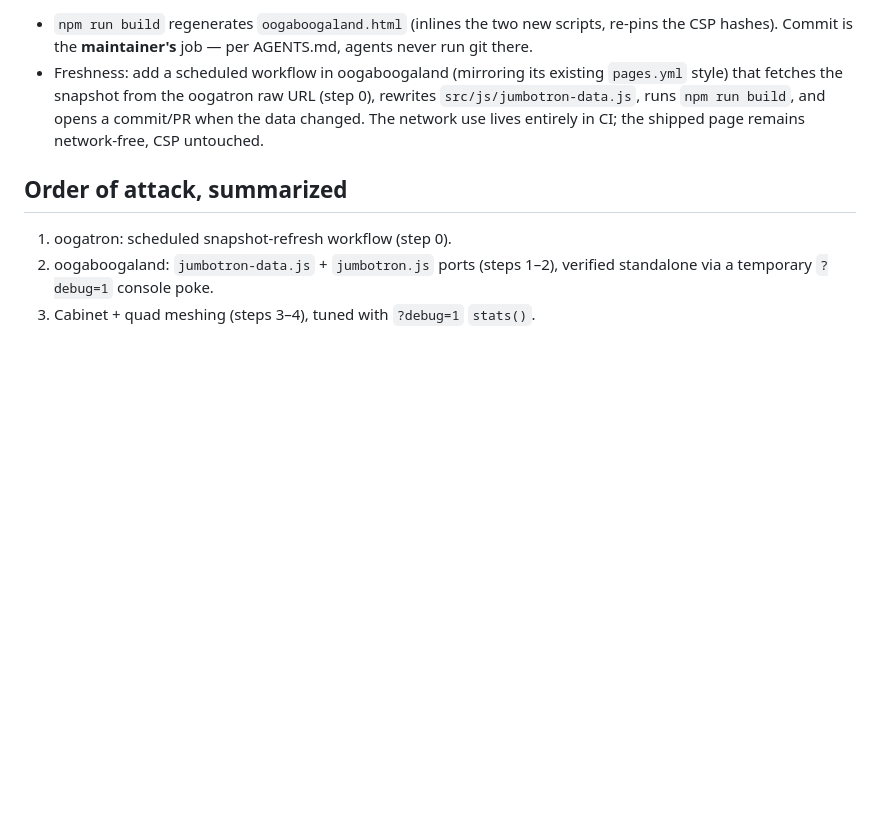
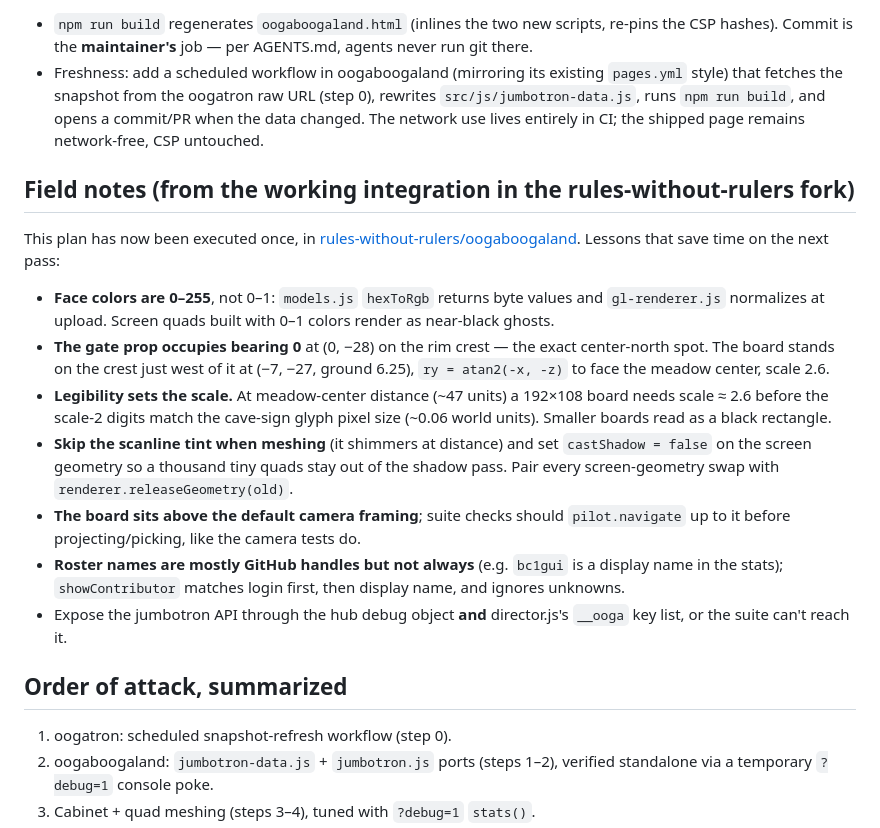
Before and after one commit to rules-without-rulers/oogatron, a Markdown page: docs/oogaboogaland-integration.md, the part around the change. GitHub-like rendering; blank space fills up the shorter version.

Commit message:
Add field notes from the executed fork integration
Co-Authored-By: Claude Fable 5 <noreply@anthropic.com>

```diff
--- a/docs/oogaboogaland-integration.md
+++ b/docs/oogaboogaland-integration.md
@@ -218,6 +218,36 @@ check.
   and opens a commit/PR when the data changed. The network use lives entirely
   in CI; the shipped page remains network-free, CSP untouched.
 
+## Field notes (from the working integration in the rules-without-rulers fork)
+
+This plan has now been executed once, in
+[rules-without-rulers/oogaboogaland](https://github.com/rules-without-rulers/oogaboogaland).
+Lessons that save time on the next pass:
+
+- **Face colors are 0–255**, not 0–1: `models.js` `hexToRgb` returns byte
+  values and `gl-renderer.js` normalizes at upload. Screen quads built with
+  0–1 colors render as near-black ghosts.
+- **The gate prop occupies bearing 0** at (0, −28) on the rim crest — the
+  exact center-north spot. The board stands on the crest just west of it at
+  (−7, −27, ground 6.25), `ry = atan2(-x, -z)` to face the meadow center,
+  scale 2.6.
+- **Legibility sets the scale.** At meadow-center distance (~47 units) a
+  192×108 board needs scale ≈ 2.6 before the scale-2 digits match the
+  cave-sign glyph pixel size (~0.06 world units). Smaller boards read as a
+  black rectangle.
+- **Skip the scanline tint when meshing** (it shimmers at distance) and set
+  `castShadow = false` on the screen geometry so a thousand tiny quads stay
+  out of the shadow pass. Pair every screen-geometry swap with
+  `renderer.releaseGeometry(old)`.
+- **The board sits above the default camera framing**; suite checks should
+  `pilot.navigate` up to it before projecting/picking, like the camera tests
+  do.
+- **Roster names are mostly GitHub handles but not always** (e.g. `bc1gui`
+  is a display name in the stats); `showContributor` matches login first,
+  then display name, and ignores unknowns.
+- Expose the jumbotron API through the hub debug object **and** director.js's
+  `__ooga` key list, or the suite can't reach it.
+
 ## Order of attack, summarized
 
 1. oogatron: scheduled snapshot-refresh workflow (step 0).
```
